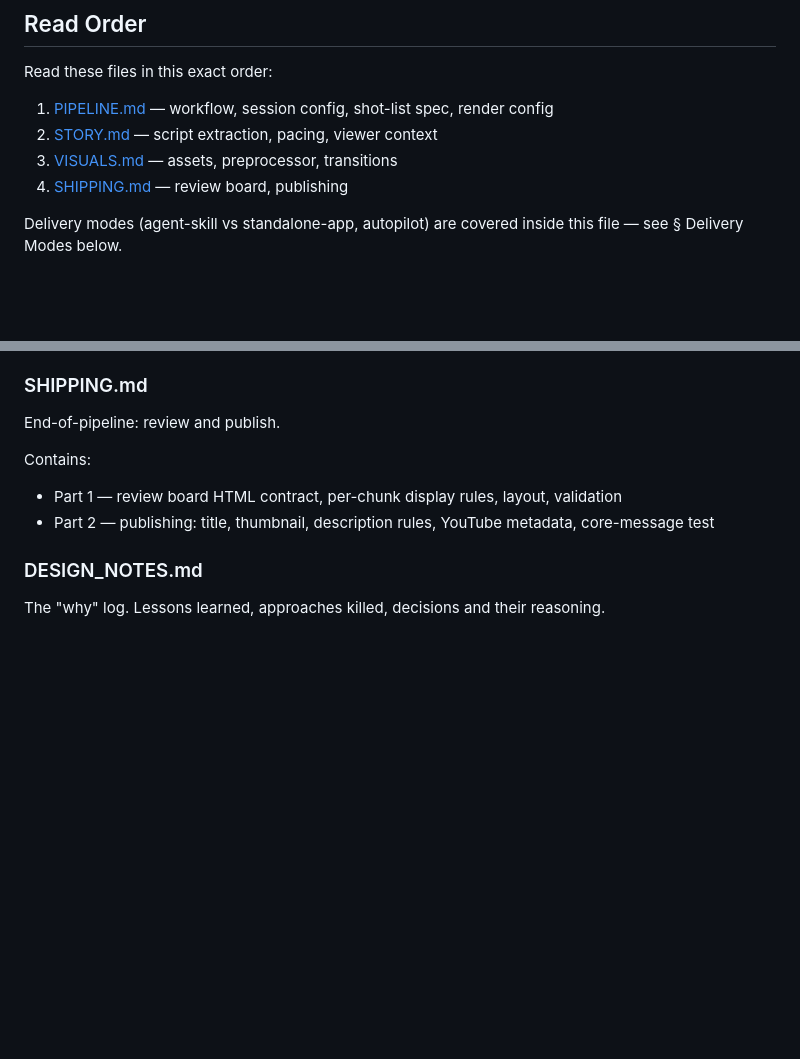
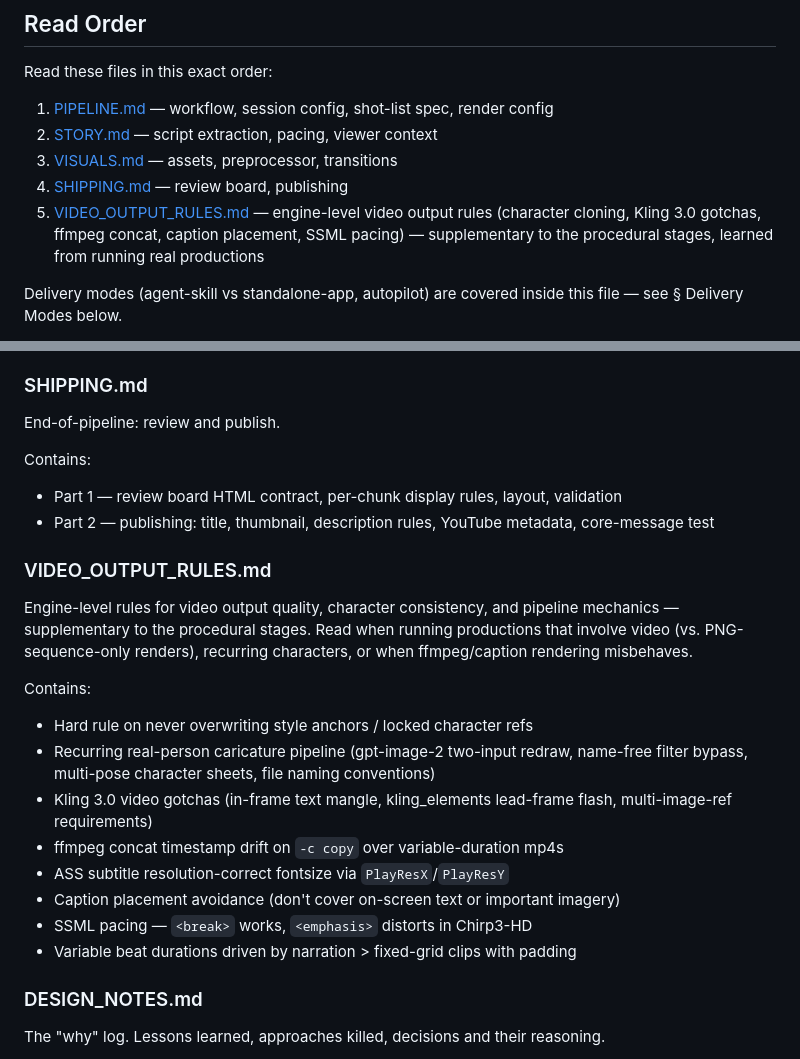
Before and after one commit to artluai/spoolcast, a Markdown page: rules.md, 2 parts joined by grey strips. Drawn GitHub-style; blank space fills up the shorter version.

Commit message:
update rules

```diff
--- a/rules.md
+++ b/rules.md
@@ -45,6 +45,7 @@ Read these files in this exact order:
 2. [STORY.md](./STORY.md) — script extraction, pacing, viewer context
 3. [VISUALS.md](./VISUALS.md) — assets, preprocessor, transitions
 4. [SHIPPING.md](./SHIPPING.md) — review board, publishing
+5. [VIDEO_OUTPUT_RULES.md](./VIDEO_OUTPUT_RULES.md) — engine-level video output rules (character cloning, Kling 3.0 gotchas, ffmpeg concat, caption placement, SSML pacing) — supplementary to the procedural stages, learned from running real productions
 
 Delivery modes (agent-skill vs standalone-app, autopilot) are covered inside this file — see § Delivery Modes below.
 
@@ -86,6 +87,20 @@ End-of-pipeline: review and publish.
 Contains:
 - Part 1 — review board HTML contract, per-chunk display rules, layout, validation
 - Part 2 — publishing: title, thumbnail, description rules, YouTube metadata, core-message test
+
+### VIDEO_OUTPUT_RULES.md
+
+Engine-level rules for video output quality, character consistency, and pipeline mechanics — supplementary to the procedural stages. Read when running productions that involve video (vs. PNG-sequence-only renders), recurring characters, or when ffmpeg/caption rendering misbehaves.
+
+Contains:
+- Hard rule on never overwriting style anchors / locked character refs
+- Recurring real-person caricature pipeline (gpt-image-2 two-input redraw, name-free filter bypass, multi-pose character sheets, file naming conventions)
+- Kling 3.0 video gotchas (in-frame text mangle, kling_elements lead-frame flash, multi-image-ref requirements)
+- ffmpeg concat timestamp drift on `-c copy` over variable-duration mp4s
+- ASS subtitle resolution-correct fontsize via `PlayResX`/`PlayResY`
+- Caption placement avoidance (don't cover on-screen text or important imagery)
+- SSML pacing — `<break>` works, `<emphasis>` distorts in Chirp3-HD
+- Variable beat durations driven by narration > fixed-grid clips with padding
 
 ### DESIGN_NOTES.md
 
```
Also changed, not shown: VIDEO_OUTPUT_RULES.md (+2 -2 lines).
